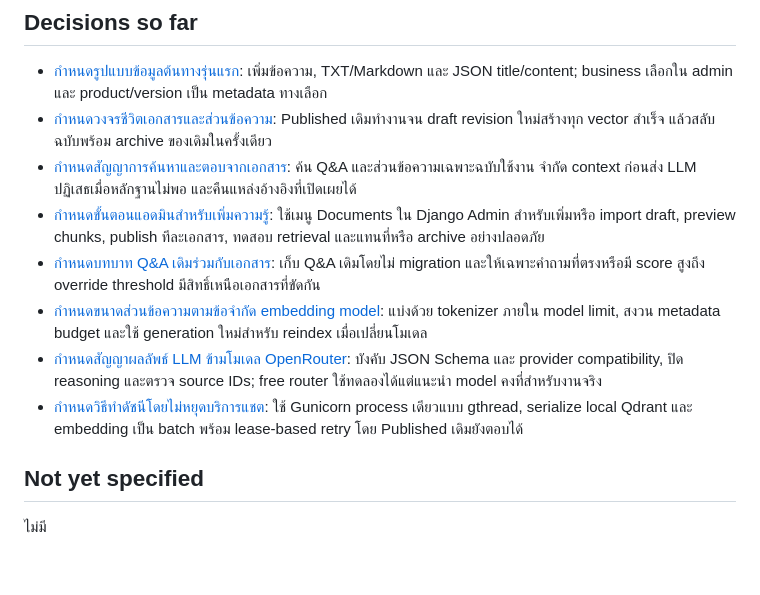
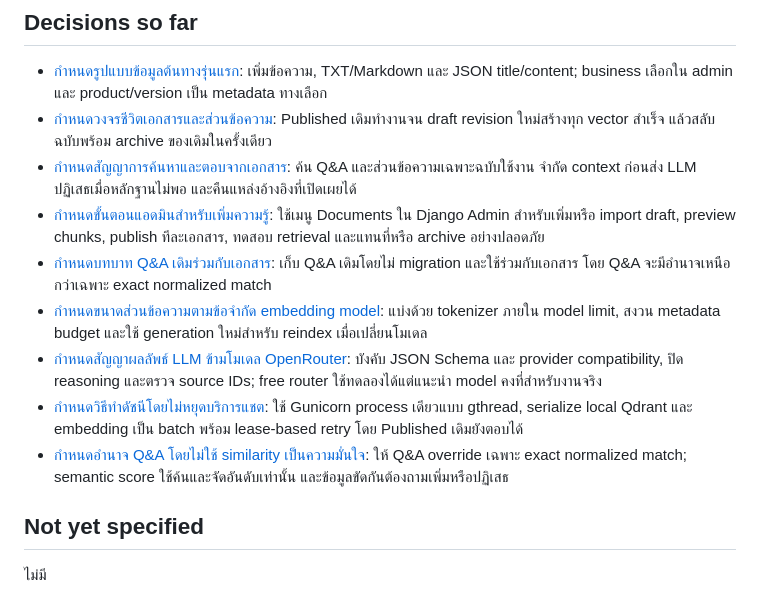
Before and after one commit to Littikrai/careloop, a Markdown page: .scratch/customer-service-documents/map.md, the part around the change. GitHub-like rendering; blank space fills up the shorter version.

Commit message:
Decide safe Q&A authority

```diff
--- a/.scratch/customer-service-documents/map.md
+++ b/.scratch/customer-service-documents/map.md
@@ -16,10 +16,11 @@ Label: `wayfinder:map`
 - [กำหนดวงจรชีวิตเอกสารและส่วนข้อความ](issues/02-define-document-and-chunk-lifecycle.md): Published เดิมทำงานจน draft revision ใหม่สร้างทุก vector สำเร็จ แล้วสลับฉบับพร้อม archive ของเดิมในครั้งเดียว
 - [กำหนดสัญญาการค้นหาและตอบจากเอกสาร](issues/03-define-document-retrieval-contract.md): ค้น Q&A และส่วนข้อความเฉพาะฉบับใช้งาน จำกัด context ก่อนส่ง LLM ปฏิเสธเมื่อหลักฐานไม่พอ และคืนแหล่งอ้างอิงที่เปิดเผยได้
 - [กำหนดขั้นตอนแอดมินสำหรับเพิ่มความรู้](issues/04-define-admin-knowledge-workflow.md): ใช้เมนู Documents ใน Django Admin สำหรับเพิ่มหรือ import draft, preview chunks, publish ทีละเอกสาร, ทดสอบ retrieval และแทนที่หรือ archive อย่างปลอดภัย
-- [กำหนดบทบาท Q&A เดิมร่วมกับเอกสาร](issues/05-define-qa-compatibility.md): เก็บ Q&A เดิมโดยไม่ migration และให้เฉพาะคำถามที่ตรงหรือมี score สูงถึง override threshold มีสิทธิ์เหนือเอกสารที่ขัดกัน
+- [กำหนดบทบาท Q&A เดิมร่วมกับเอกสาร](issues/05-define-qa-compatibility.md): เก็บ Q&A เดิมโดยไม่ migration และใช้ร่วมกับเอกสาร โดย Q&A จะมีอำนาจเหนือกว่าเฉพาะ exact normalized match
 - [กำหนดขนาดส่วนข้อความตามข้อจำกัด embedding model](issues/06-align-chunks-with-embedding-limit.md): แบ่งด้วย tokenizer ภายใน model limit, สงวน metadata budget และใช้ generation ใหม่สำหรับ reindex เมื่อเปลี่ยนโมเดล
 - [กำหนดสัญญาผลลัพธ์ LLM ข้ามโมเดล OpenRouter](issues/08-define-openrouter-output-contract.md): บังคับ JSON Schema และ provider compatibility, ปิด reasoning และตรวจ source IDs; free router ใช้ทดลองได้แต่แนะนำ model คงที่สำหรับงานจริง
 - [กำหนดวิธีทำดัชนีโดยไม่หยุดบริการแชต](issues/07-keep-chat-responsive-during-indexing.md): ใช้ Gunicorn process เดียวแบบ gthread, serialize local Qdrant และ embedding เป็น batch พร้อม lease-based retry โดย Published เดิมยังตอบได้
+- [กำหนดอำนาจ Q&A โดยไม่ใช้ similarity เป็นความมั่นใจ](issues/09-define-safe-qa-authority.md): ให้ Q&A override เฉพาะ exact normalized match; semantic score ใช้ค้นและจัดอันดับเท่านั้น และข้อมูลขัดกันต้องถามเพิ่มหรือปฏิเสธ
 
 ## Not yet specified
 
```
Also changed, not shown: 2 other files.
